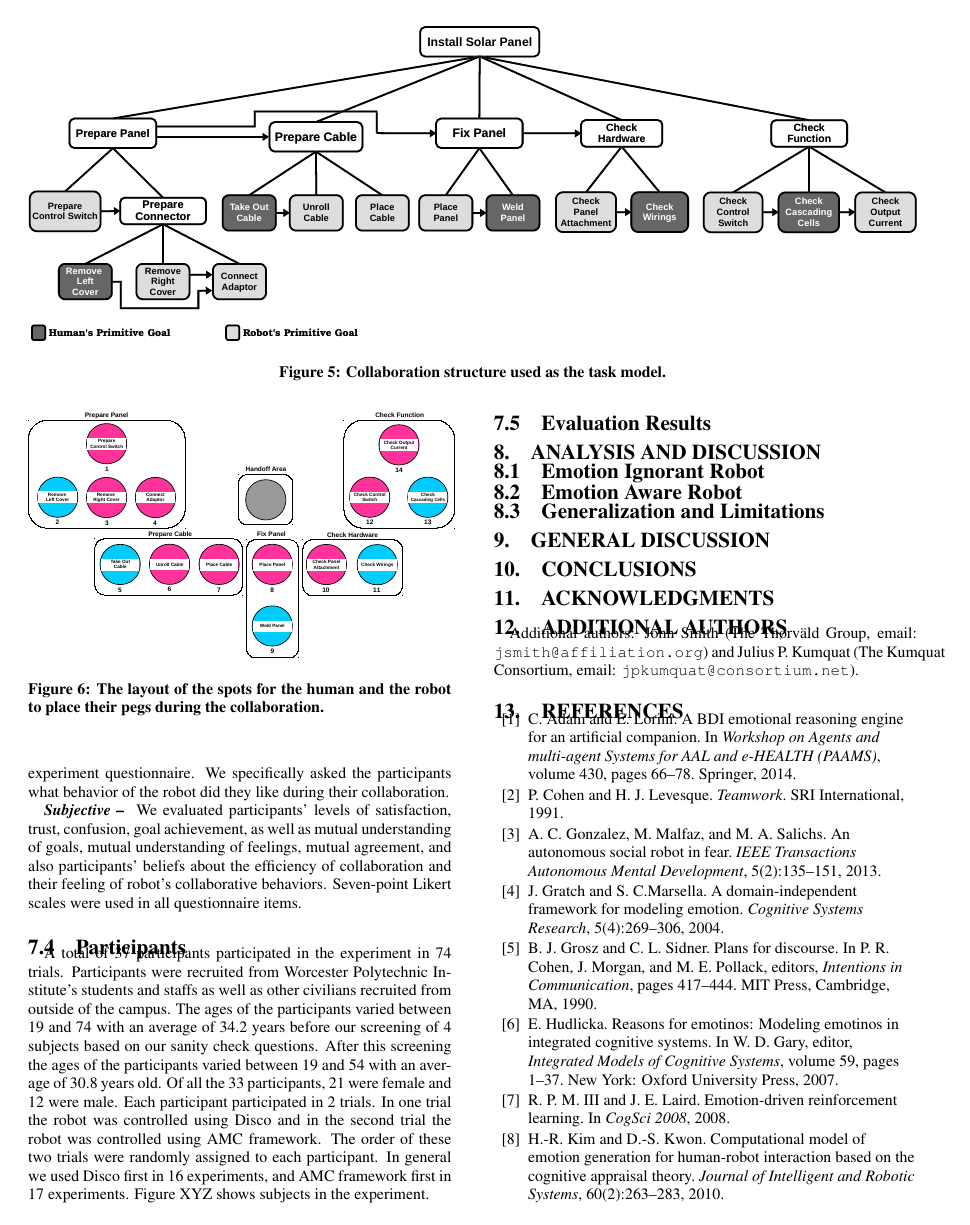
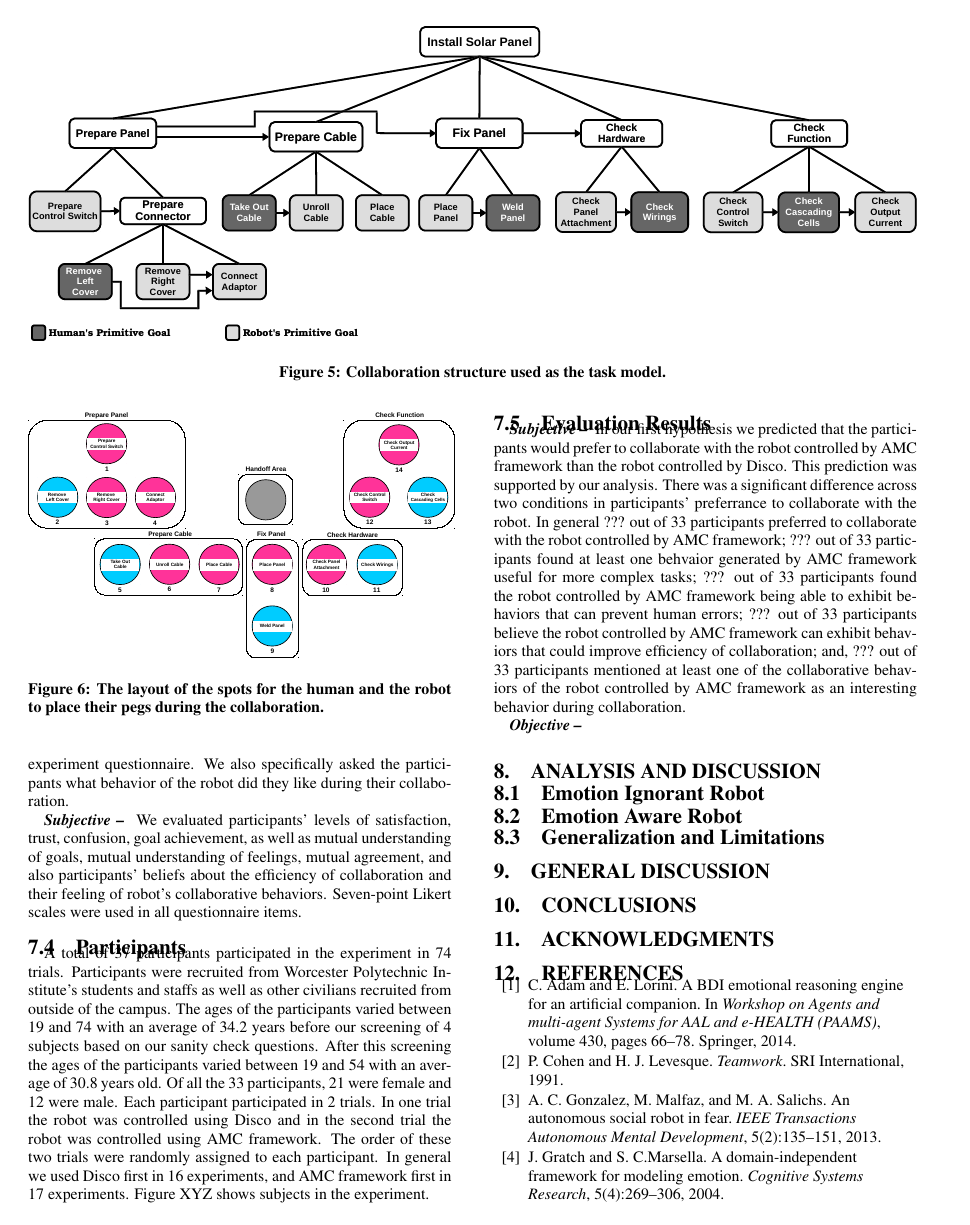
Before and after one commit to mshayganfar/hri2017, a LaTeX paper (HRI2017-MahniShayganfar.tex): page 7 of 8. Compiled offline with pdfLaTeX.

Commit message:
Began to write the result.

```diff
--- a/HRI2017-MahniShayganfar.tex
+++ b/HRI2017-MahniShayganfar.tex
@@ -165,10 +165,12 @@ Benjamin L. Hyl\'ak\\
 % author on the opening page (as the 'third row') but we ask,
 % for aesthetic reasons that you place these 'additional authors'
 % in the \additional authors block, viz.
-\additionalauthors{Additional authors: John Smith (The Th{\o}rv{\"a}ld Group,
-email: {\texttt{jsmith@affiliation.org}}) and Julius P.~Kumquat
-(The Kumquat Consortium, email: {\texttt{jpkumquat@consortium.net}}).}
-\date{30 July 1999}
+
+% \additionalauthors{Additional authors: John Smith (The Th{\o}rv{\"a}ld Group,
+% email: {\texttt{jsmith@affiliation.org}}) and Julius P.~Kumquat
+% (The Kumquat Consortium, email: {\texttt{jpkumquat@consortium.net}}).}
+% \date{30 July 1999}
+
 % Just remember to make sure that the TOTAL number of authors
 % is the number that will appear on the first page PLUS the
 % number that will appear in the \additionalauthors section.
@@ -1251,7 +1253,7 @@ collaborative results were measured using objective and subjective measurements.
 
 \textit{\textbf{Objective -- }} We measured participants' recall of the
 collaborative behaviors presented by the robot using an open-ended
-post-experiment questionnaire. We specifically asked the participants what
+post-experiment questionnaire. We also specifically asked the participants what
 behavior of the robot did they like during their collaboration.
 
 \textit{\textbf{Subjective -- }} We evaluated participants' levels of
@@ -1277,6 +1279,23 @@ participant. In general we used Disco first in 16 experiments, and AMC framework
 first in 17 experiments. Figure XYZ shows subjects in the experiment.
 
 \subsection{Evaluation Results}
+
+\textit{\textbf{Subjective -- }} In our first hypothesis we predicted that the
+participants would prefer to collaborate with the robot controlled by AMC
+framework than the robot controlled by Disco. This prediction was supported by
+our analysis. There was a significant difference across two conditions in
+participants' preferrance to collaborate with the robot. In general ??? out of
+33 participants preferred to collaborate with the robot controlled by AMC
+framework; ??? out of 33 participants found at least one behvaior generated by
+AMC framework useful for more complex tasks; ??? out of 33 participants found
+the robot controlled by AMC framework being able to exhibit behaviors that can
+prevent human errors; ??? out of 33 participants believe the robot controlled by
+AMC framework can exhibit behaviors that could improve efficiency of
+collaboration; and, ??? out of 33 participants mentioned at least one of the
+collaborative behaviors of the robot controlled by AMC framework as an
+interesting behavior during collaboration.
+
+\textit{\textbf{Objective -- }}
 
 \section{Analysis and Discussion}
 
```
Also changed, not shown: HRI2017-MahniShayganfar.pdf, HRI2017-MahniShayganfar.tex (2 more changed lines), 3 other files.
